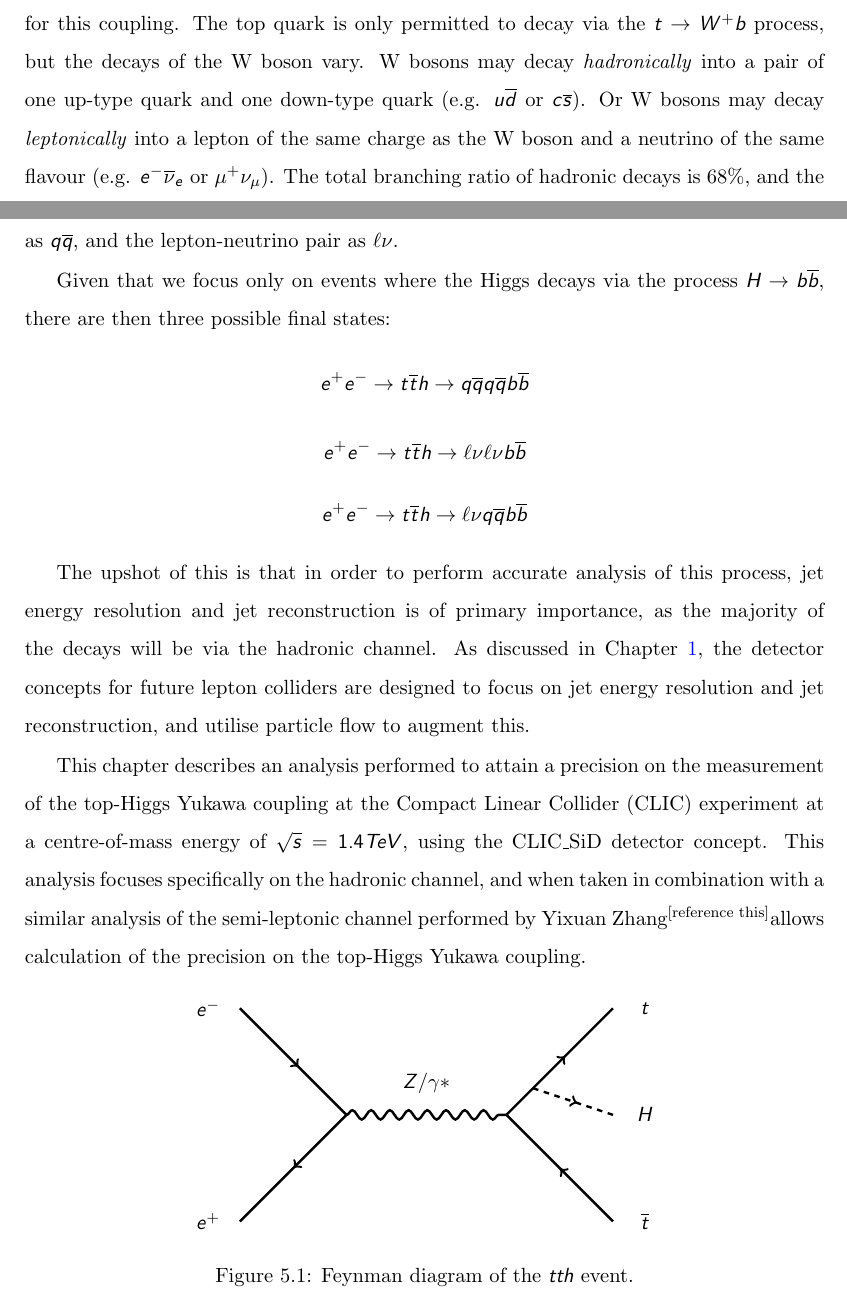
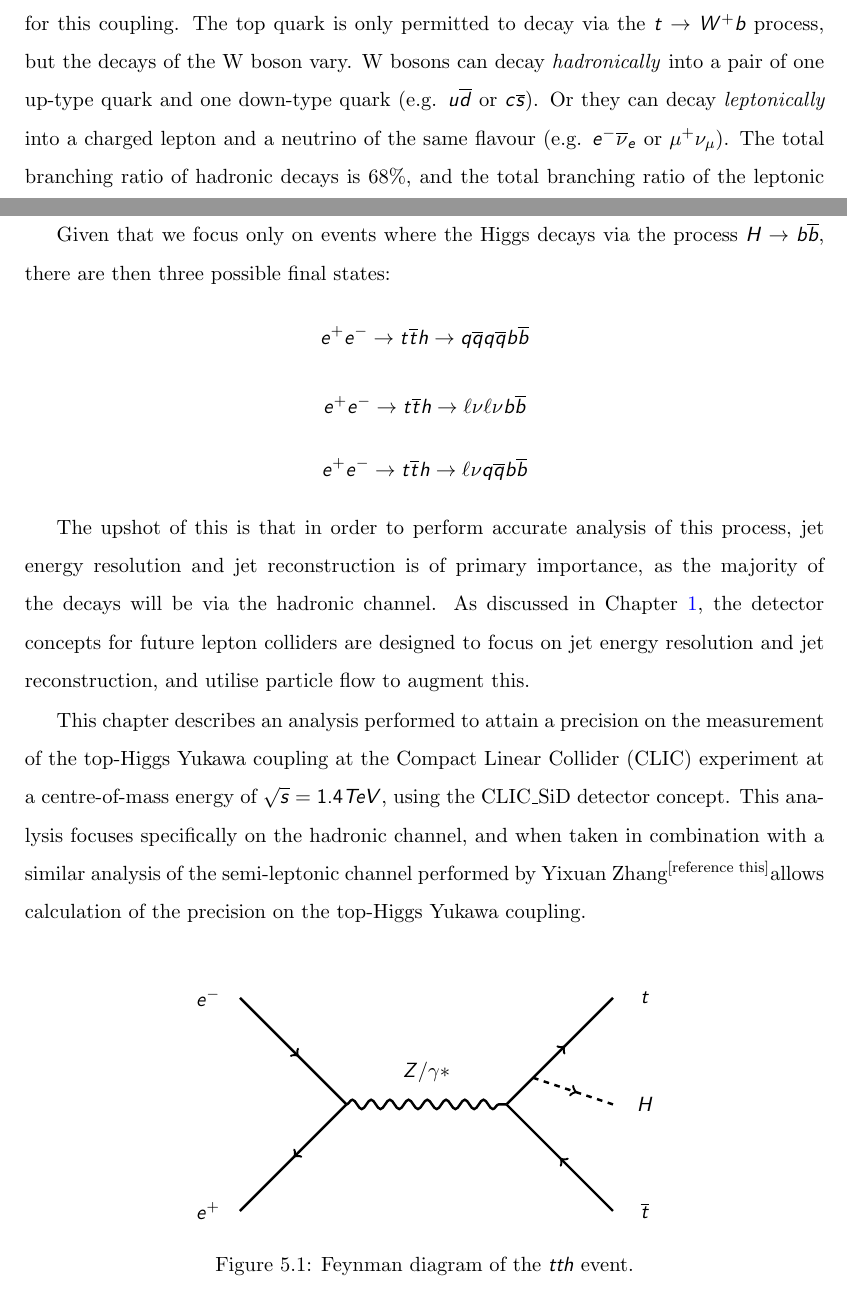
Before and after one commit to tcoates3/thesis, a LaTeX thesis (texfiles/thesisMain.tex, which reads texfiles/chapter-clicanalysis.tex): two parts of pages 59 and 60 of 71, joined at a grey line, cut so that both start at the same text. Compiled offline with pdfLaTeX.

Commit message:
Minor fixes to analysis chapter; recompiled PDF

```diff
--- a/texfiles/chapter-clicanalysis.tex
+++ b/texfiles/chapter-clicanalysis.tex
@@ -13,7 +13,7 @@ e^+ e^- \rightarrow t\overline{t}h
 $$
 
 % Ref for old BRs: http://pdg.lbl.gov/2013/listings/rpp2013-list-w-boson.pdf
-The production of two top quarks in association with a Higgs makes this an ideal probe for this coupling. The top quark is only permitted to decay via the $t \rightarrow W^+ b $ process, but the decays of the W boson vary. W bosons may decay \textit{hadronically} into a pair of one up-type quark and one down-type quark (e.g. $u\overline{d}$ or $c\overline{s}$). Or W bosons may decay \textit{leptonically} into a lepton of the same charge as the W boson and a neutrino of the same flavour (e.g. $e^- \overline{\nu}_e$ or $\mu^+ \nu_\mu$). The total branching ratio of hadronic decays is 68\%, and the total branching ratio of the leptonic decays is 32\%. We denote the quark-antiquark pair as $q\overline{q}$, and the lepton-neutrino pair as $\ell \nu$.
+The production of two top quarks in association with a Higgs makes this an ideal probe for this coupling. The top quark is only permitted to decay via the $t \rightarrow W^+ b $ process, but the decays of the W boson vary. W bosons can decay \textit{hadronically} into a pair of one up-type quark and one down-type quark (e.g. $u\overline{d}$ or $c\overline{s}$). Or they can decay \textit{leptonically} into a charged lepton and a neutrino of the same flavour (e.g. $e^- \overline{\nu}_e$ or $\mu^+ \nu_\mu$). The total branching ratio of hadronic decays is 68\%, and the total branching ratio of the leptonic decays is 32\%. We denote a quark-antiquark pair as $q\overline{q}$, and a lepton-neutrino pair as $\ell \nu$.
 
 Given that we focus only on events where the Higgs decays via the process $H \rightarrow b\overline{b}$, there are then three possible final states:
 $$
@@ -28,7 +28,7 @@ $$
 
 The upshot of this is that in order to perform accurate analysis of this process, jet energy resolution and jet reconstruction is of primary importance, as the majority of the decays will be via the hadronic channel. As discussed in Chapter \ref{chapter:colliders}, the detector concepts for future lepton colliders are designed to focus on jet energy resolution and jet reconstruction, and utilise particle flow to augment this.
 
-This chapter describes an analysis performed to attain a precision on the measurement of the top-Higgs Yukawa coupling at the \acrfull{CLIC} experiment at a centre-of-mass energy of $\sqrt{s} = 1.4TeV$, using the CLIC\textunderscore SiD detector concept. This analysis focuses specifically on the hadronic channel, and when taken in combination with a similar analysis of the semi-leptonic channel performed by Yixuan Zhang\refthis allows calculation of the precision on the top-Higgs Yukawa coupling.
+This chapter describes an analysis performed to attain a precision on the measurement of the top-Higgs Yukawa coupling at the \acrfull{CLIC} experiment at a centre-of-mass energy of $\sqrt{s} = 1.4TeV$, using the CLIC\textunderscore SiD detector concept. This analysis focuses specifically on the hadronic channel, and when taken in combination with a similar analysis of the semi-leptonic channel performed by Yixuan Zhang\refthis allows calculation of the precision on the top-Higgs Yukawa coupling. \\
 
 \begin{figure}[h]
 	\centering
```
Also changed, not shown: texfiles/chapter-linearcolliders.tex (+1 -1 lines), texfiles/chapter-clicanalysis.tex (4 more changed lines).
